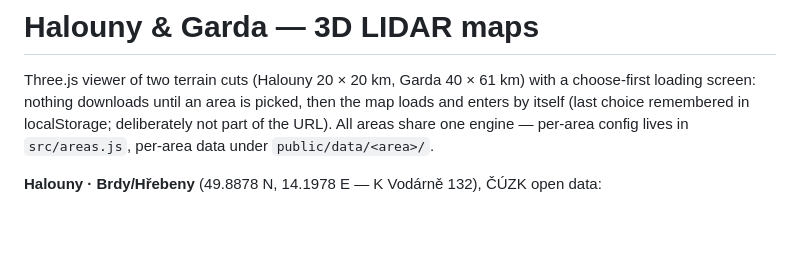
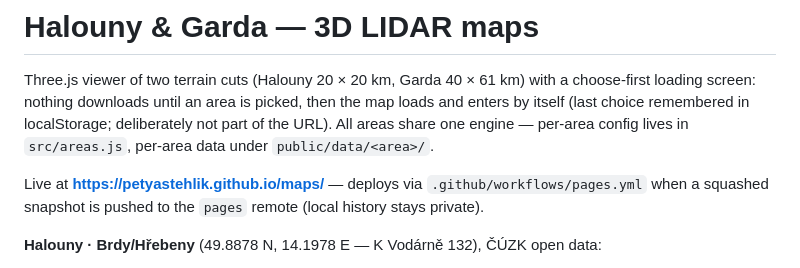
Before and after one commit to petyastehlik/maps, a Markdown page: README.md, the part around the change. Drawn GitHub-style; blank space fills up the shorter version.

Commit message:
Mapa Halouny + Garda — snapshot

```diff
--- a/README.md
+++ b/README.md
@@ -5,6 +5,10 @@ with a choose-first loading screen: nothing downloads until an area is
 picked, then the map loads and enters by itself (last choice remembered in
 localStorage; deliberately not part of the URL). All areas share one engine — per-area config lives in
 `src/areas.js`, per-area data under `public/data/<area>/`.
+
+Live at **https://petyastehlik.github.io/maps/** — deploys via
+`.github/workflows/pages.yml` when a squashed snapshot is pushed to the
+`pages` remote (local history stays private).
 
 **Halouny · Brdy/Hřebeny** (49.8878 N, 14.1978 E — K Vodárně 132), ČÚZK open data:
 
```
